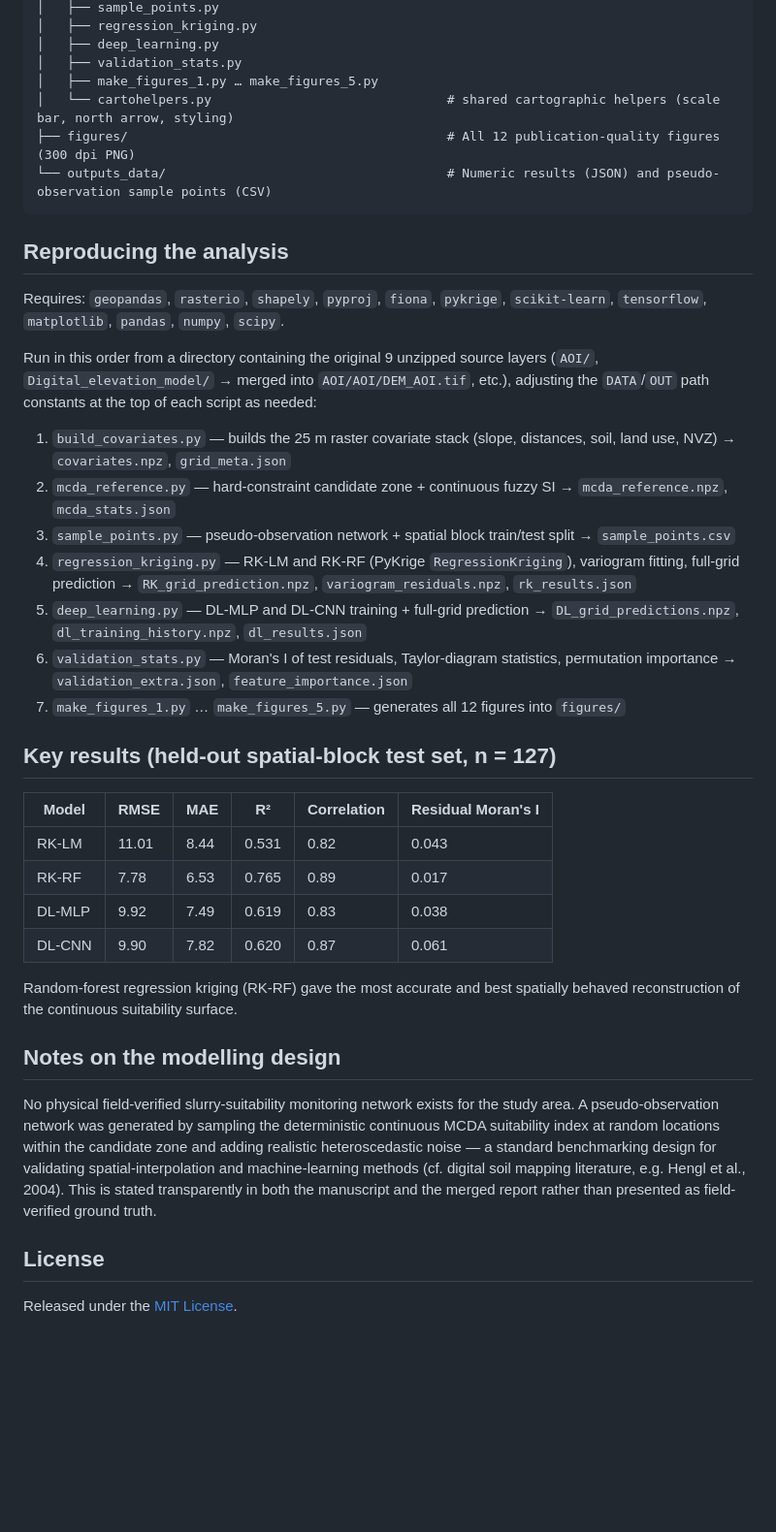
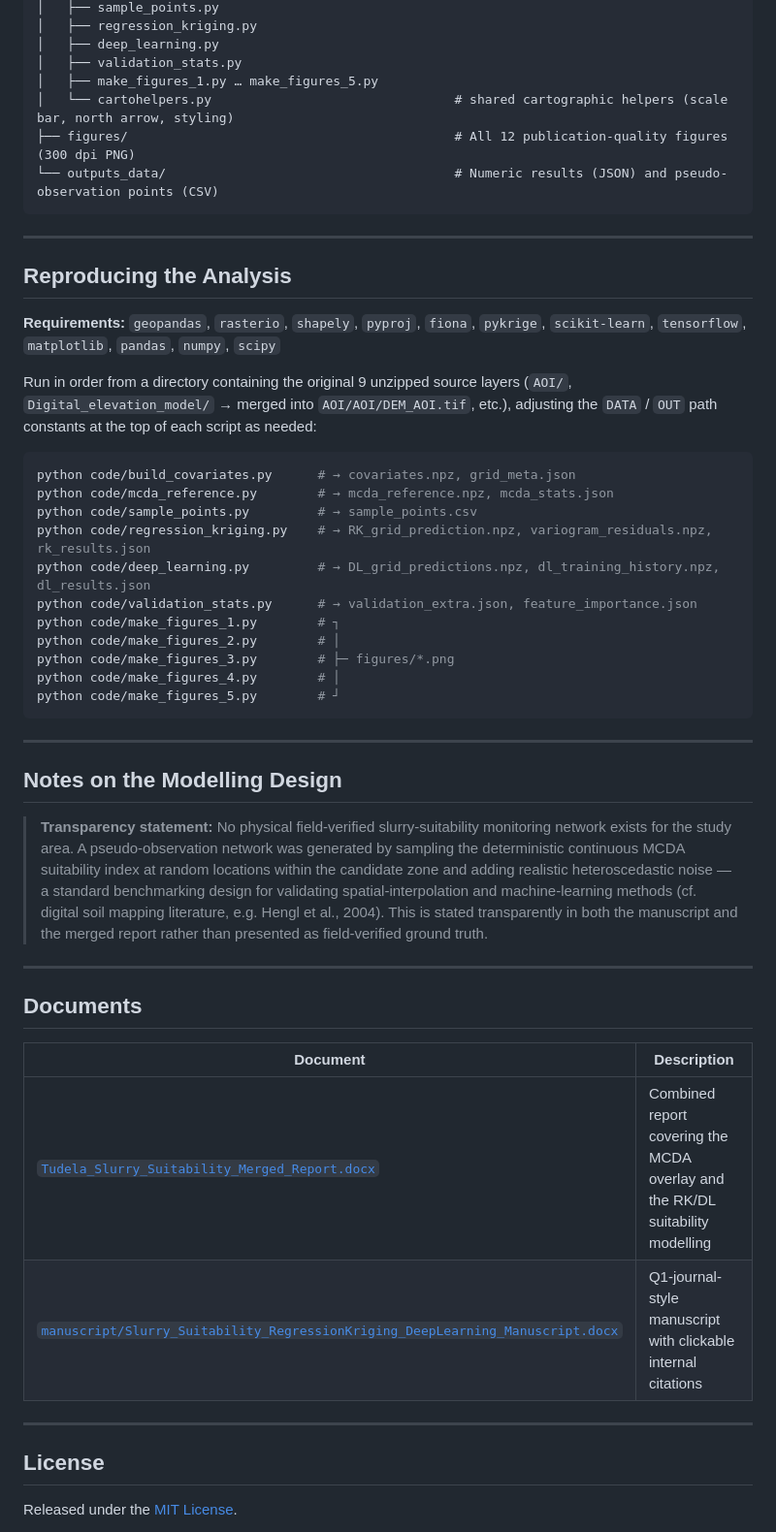
Before and after one commit to halilunaziru73-creator/GIS-based_delineation_of_areas_suitable_for_livestock_slurry_application, a Markdown page: README.md, the part around one of its changes. Shown at 97% size. Drawn GitHub-style; blank space fills up the shorter version.

````diff
--- a/README.md
+++ b/README.md
@@ -30,49 +192,59 @@ with continuous geostatistical and deep-learning suitability surfaces:
 │   ├── deep_learning.py
 │   ├── validation_stats.py
 │   ├── make_figures_1.py … make_figures_5.py
-│   └── cartohelpers.py                               # shared cartographic helpers (scale bar, north arrow, styling)
-├── figures/                                          # All 12 publication-quality figures (300 dpi PNG)
-└── outputs_data/                                     # Numeric results (JSON) and pseudo-observation sample points (CSV)
+│   └── cartohelpers.py                                # shared cartographic helpers (scale bar, north arrow, styling)
+├── figures/                                           # All 12 publication-quality figures (300 dpi PNG)
+└── outputs_data/                                      # Numeric results (JSON) and pseudo-observation points (CSV)
 ```
 
-## Reproducing the analysis
+---
 
-Requires: `geopandas`, `rasterio`, `shapely`, `pyproj`, `fiona`, `pykrige`, `scikit-learn`,
-`tensorflow`, `matplotlib`, `pandas`, `numpy`, `scipy`.
+## Reproducing the Analysis
 
-Run in this order from a directory containing the original 9 unzipped source layers
-(`AOI/`, `Digital_elevation_model/` → merged into `AOI/AOI/DEM_AOI.tif`, etc.), adjusting the
-`DATA`/`OUT` path constants at the top of each script as needed:
+**Requirements:** `geopandas`, `rasterio`, `shapely`, `pyproj`, `fiona`, `pykrige`,
+`scikit-learn`, `tensorflow`, `matplotlib`, `pandas`, `numpy`, `scipy`
 
-1. `build_covariates.py` — builds the 25 m raster covariate stack (slope, distances, soil, land use, NVZ) → `covariates.npz`, `grid_meta.json`
-2. `mcda_reference.py` — hard-constraint candidate zone + continuous fuzzy SI → `mcda_reference.npz`, `mcda_stats.json`
-3. `sample_points.py` — pseudo-observation network + spatial block train/test split → `sample_points.csv`
-4. `regression_kriging.py` — RK-LM and RK-RF (PyKrige `RegressionKriging`), variogram fitting, full-grid prediction → `RK_grid_prediction.npz`, `variogram_residuals.npz`, `rk_results.json`
-5. `deep_learning.py` — DL-MLP and DL-CNN training + full-grid prediction → `DL_grid_predictions.npz`, `dl_training_history.npz`, `dl_results.json`
-6. `validation_stats.py` — Moran's I of test residuals, Taylor-diagram statistics, permutation importance → `validation_extra.json`, `feature_importance.json`
-7. `make_figures_1.py` … `make_figures_5.py` — generates all 12 figures into `figures/`
+Run in order from a directory containing the original 9 unzipped source layers
+(`AOI/`, `Digital_elevation_model/` → merged into `AOI/AOI/DEM_AOI.tif`, etc.), adjusting
+the `DATA` / `OUT` path constants at the top of each script as needed:
 
-## Key results (held-out spatial-block test set, n = 127)
+```bash
+python code/build_covariates.py      # → covariates.npz, grid_meta.json
+python code/mcda_reference.py        # → mcda_reference.npz, mcda_stats.json
+python code/sample_points.py         # → sample_points.csv
+python code/regression_kriging.py    # → RK_grid_prediction.npz, variogram_residuals.npz, rk_results.json
+python code/deep_learning.py         # → DL_grid_predictions.npz, dl_training_history.npz, dl_results.json
+python code/validation_stats.py      # → validation_extra.json, feature_importance.json
+python code/make_figures_1.py        # ┐
+python code/make_figures_2.py        # │
+python code/make_figures_3.py        # ├─ figures/*.png
+python code/make_figures_4.py        # │
+python code/make_figures_5.py        # ┘
+```
 
-| Model  | RMSE | MAE  | R²    | Correlation | Residual Moran's I |
-|--------|------|------|-------|-------------|---------------------|
-| RK-LM  | 11.01| 8.44 | 0.531 | 0.82        | 0.043               |
-| RK-RF  | 7.78 | 6.53 | 0.765 | 0.89        | 0.017               |
-| DL-MLP | 9.92 | 7.49 | 0.619 | 0.83        | 0.038               |
-| DL-CNN | 9.90 | 7.82 | 0.620 | 0.87        | 0.061               |
+---
 
-Random-forest regression kriging (RK-RF) gave the most accurate and best spatially
-behaved reconstruction of the continuous suitability surface.
+## Notes on the Modelling Design
 
-## Notes on the modelling design
+> **Transparency statement:** No physical field-verified slurry-suitability monitoring
+> network exists for the study area. A pseudo-observation network was generated by
+> sampling the deterministic continuous MCDA suitability index at random locations
+> within the candidate zone and adding realistic heteroscedastic noise — a standard
+> benchmarking design for validating spatial-interpolation and machine-learning methods
+> (cf. digital soil mapping literature, e.g. Hengl et al., 2004). This is stated
+> transparently in both the manuscript and the merged report rather than presented as
+> field-verified ground truth.
 
-No physical field-verified slurry-suitability monitoring network exists for the study
-area. A pseudo-observation network was generated by sampling the deterministic continuous
-MCDA suitability index at random locations within the candidate zone and adding realistic
-heteroscedastic noise — a standard benchmarking design for validating spatial-interpolation
-and machine-learning methods (cf. digital soil mapping literature, e.g. Hengl et al., 2004).
-This is stated transparently in both the manuscript and the merged report rather than
-presented as field-verified ground truth.
+---
+
+## Documents
+
+| Document | Description |
+|---|---|
+| [`Tudela_Slurry_Suitability_Merged_Report.docx`](./Tudela_Slurry_Suitability_Merged_Report.docx) | Combined report covering the MCDA overlay and the RK/DL suitability modelling |
+| [`manuscript/Slurry_Suitability_RegressionKriging_DeepLearning_Manuscript.docx`](./manuscript/Slurry_Suitability_RegressionKriging_DeepLearning_Manuscript.docx) | Q1-journal-style manuscript with clickable internal citations |
+
+---
 
 ## License
 
````
Also changed, not shown: other parts of README.md (+178 -16 lines).
